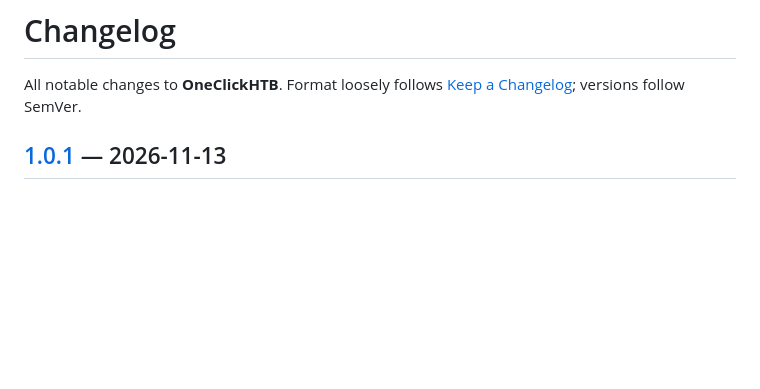
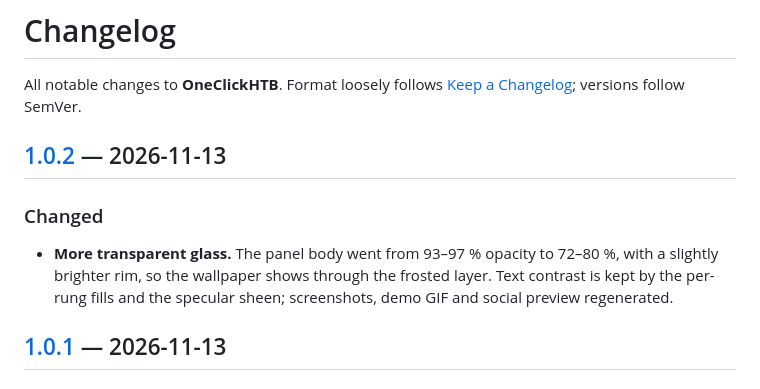
Before and after one commit to vedant-sec/OneClickHTB, a Markdown page: CHANGELOG.md, the part around one of its changes. Drawn GitHub-style; blank space fills up the shorter version.

Commit message:
1.0.2: more transparent glass panel
- panel body 93-97% -> 72-80% opacity, rim 0.13 -> 0.17
- regenerated screenshots, demo GIF and social preview

```diff
--- a/CHANGELOG.md
+++ b/CHANGELOG.md
@@ -2,6 +2,15 @@
 
 All notable changes to **OneClickHTB**. Format loosely follows
 [Keep a Changelog](https://keepachangelog.com/); versions follow SemVer.
+
+## [1.0.2] — 2026-11-13
+
+### Changed
+
+- **More transparent glass.** The panel body went from 93–97 % opacity to
+  72–80 %, with a slightly brighter rim, so the wallpaper shows through the
+  frosted layer. Text contrast is kept by the per-rung fills and the specular
+  sheen; screenshots, demo GIF and social preview regenerated.
 
 ## [1.0.1] — 2026-11-13
 
```
Also changed, not shown: other parts of CHANGELOG.md (+1 -0 lines), README.md (+1 -1 lines), docs/demo.gif, docs/preview-deploying.png, docs/preview-ready.png, docs/social-preview.png, 2 other files.
